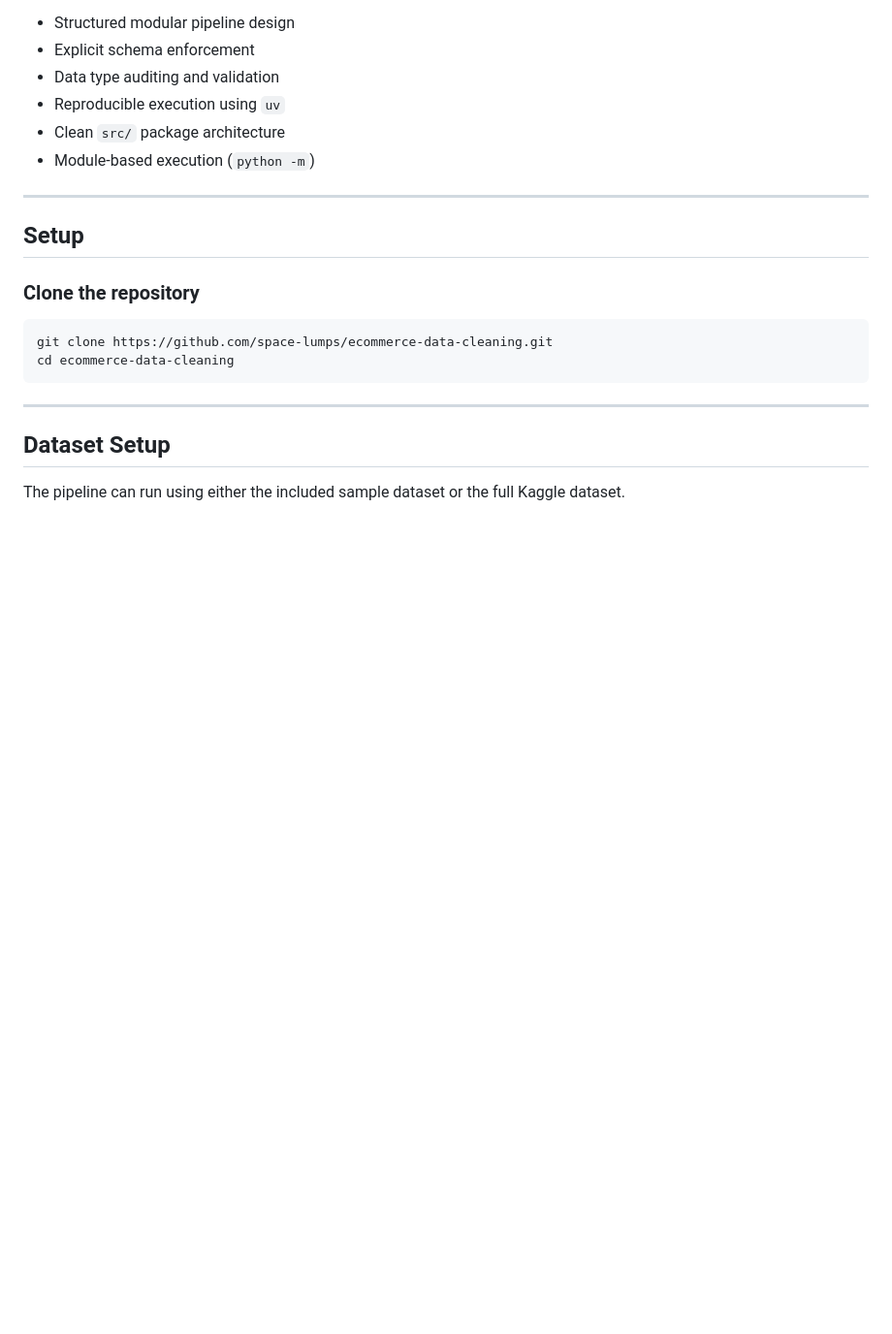
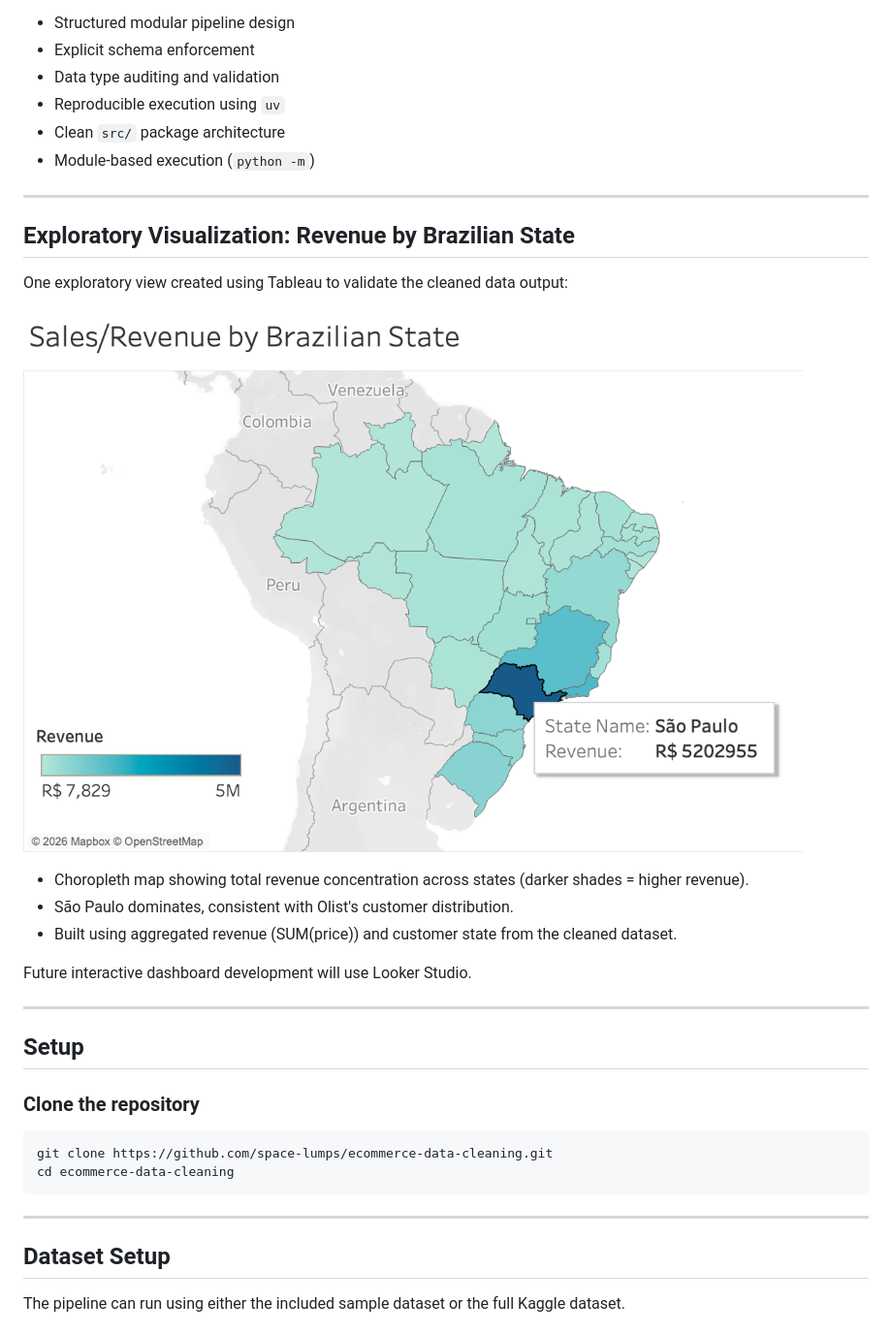
Before and after one commit to space-lumps/ecommerce-data-cleaning, a Markdown page: README.md, the part around the change. Shown at 97% size. Drawn GitHub-style; pictures changed too: assets/images/sales-revenue-by-brazilian-state.png (added); blank space fills up the shorter version.

Commit message:
docs: add exploratory revenue by state map to README
- Added map screenshot to assets/images/
- Integrated visualization section after Objective
- Honest attribution to Tableau for this single exploratory view
- Added forward-looking note on future Looker Studio dashboard

```diff
--- a/README.md
+++ b/README.md
@@ -49,6 +49,20 @@ This project demonstrates:
 - Reproducible execution using `uv`
 - Clean `src/` package architecture
 - Module-based execution (`python -m`)
+
+---
+
+## Exploratory Visualization: Revenue by Brazilian State
+
+One exploratory view created using Tableau to validate the cleaned data output:
+
+![Revenue by Brazilian State](assets/images/sales-revenue-by-brazilian-state.png)
+
+- Choropleth map showing total revenue concentration across states (darker shades = higher revenue).
+- São Paulo dominates, consistent with Olist's customer distribution.
+- Built using aggregated revenue (SUM(price)) and customer state from the cleaned dataset.
+
+Future interactive dashboard development will use Looker Studio.
 
 ---
 
```
